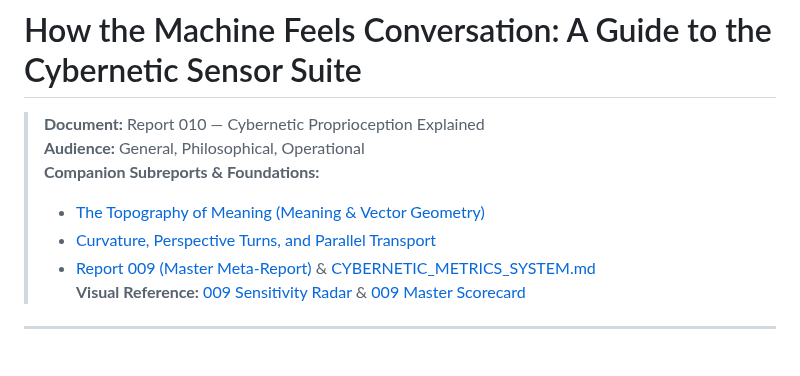
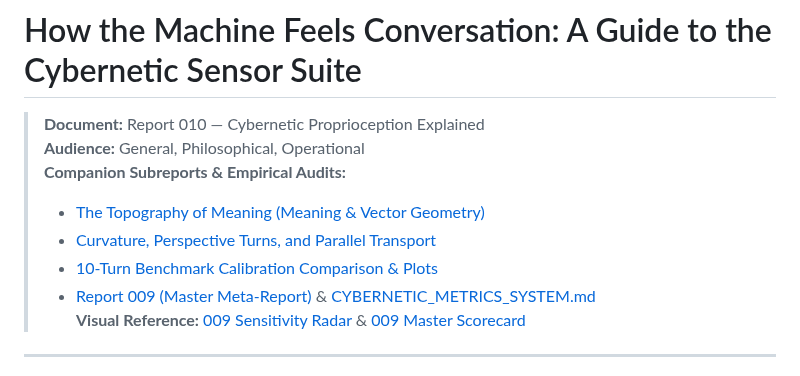
Before and after one commit to sympoietic-systems/AAA, a Markdown page: docs/reports/010-cybernetic-conversation-metrics-accessible-guide.md, the part around the change. GitHub-like rendering.

Commit message:
docs(reports): add 10-turn benchmark comparative recomputation report, plots, and delta scorecard

```diff
--- a/docs/reports/010-cybernetic-conversation-metrics-accessible-guide.md
+++ b/docs/reports/010-cybernetic-conversation-metrics-accessible-guide.md
@@ -2,9 +2,10 @@
 
 > **Document:** Report 010 — Cybernetic Proprioception Explained
 > **Audience:** General, Philosophical, Operational
-> **Companion Subreports & Foundations:**
+> **Companion Subreports & Empirical Audits:**
 > - [The Topography of Meaning (Meaning & Vector Geometry)](010-cybernetic-conversation-metrics-accessible-guide/MEANING_AND_VECTOR_GEOMETRY.md)
 > - [Curvature, Perspective Turns, and Parallel Transport](010-cybernetic-conversation-metrics-accessible-guide/CURVATURE_AND_PARALLEL_TRANSPORT.md)
+> - [10-Turn Benchmark Calibration Comparison & Plots](010-cybernetic-conversation-metrics-accessible-guide/10_TURN_BENCHMARK_COMPARISON.md)
 > - [Report 009 (Master Meta-Report)](009-cybernetic-conversation-metrics-meta-report.md) & [CYBERNETIC_METRICS_SYSTEM.md](../systems/CYBERNETIC_METRICS_SYSTEM.md)
 > **Visual Reference:** [009 Sensitivity Radar](009-overall-cybernetic-metrics-meta-report/009-cybernetic-metrics-radar.png) & [009 Master Scorecard](009-overall-cybernetic-metrics-meta-report/009-master-calibration-scorecard.png)
 
```
Also changed, not shown: docs/reports/010-cybernetic-conversation-metrics-accessible-guide/010-10turn-comparative-telemetry-grid.png (added), docs/reports/010-cybernetic-conversation-metrics-accessible-guide/010-10turn-master-calibration-deltas.png (added), 2 other files.
